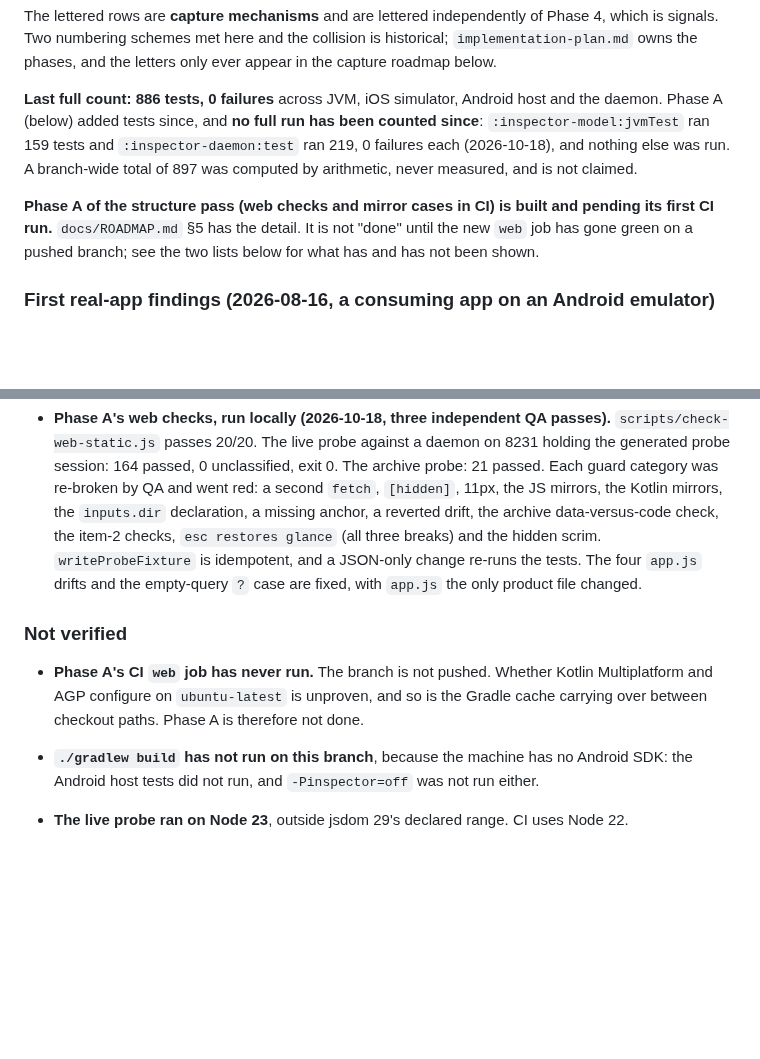
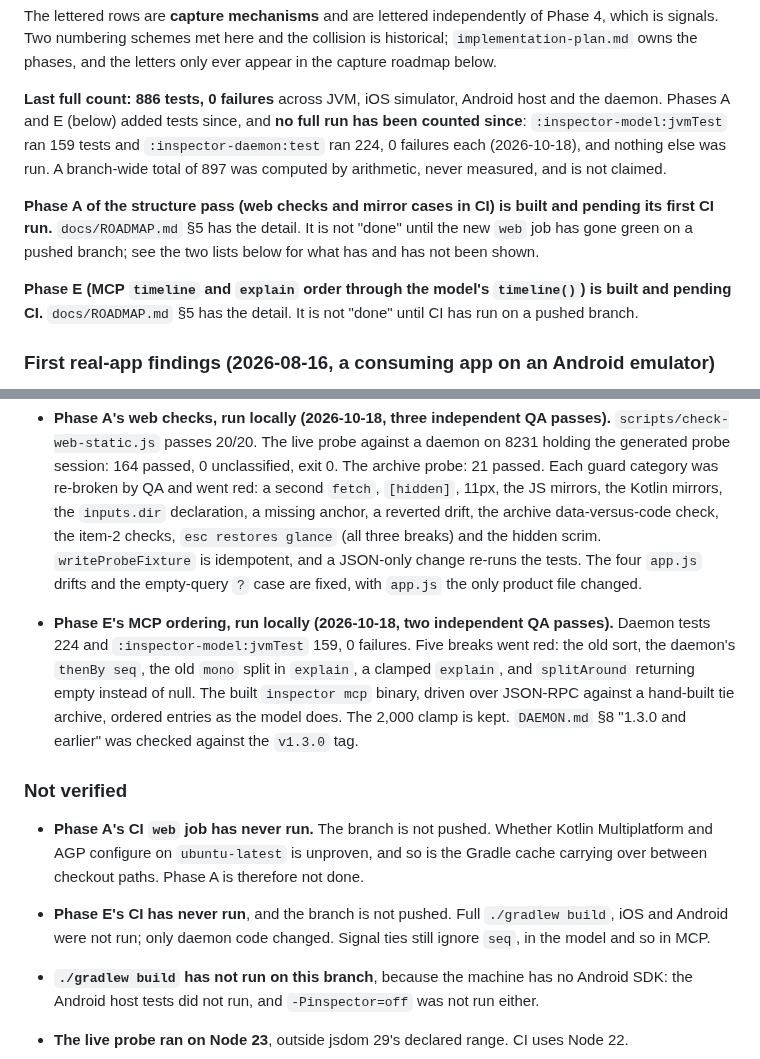
Before and after one commit to Shafichariri/kinspector, a Markdown page: AGENTS.md, 2 parts joined by grey strips. GitHub-like rendering; blank space fills up the shorter version.

Commit message:
docs: phase E built, pending CI

```diff
--- a/AGENTS.md
+++ b/AGENTS.md
@@ -50,13 +50,16 @@ signals. Two numbering schemes met here and the collision is historical; `implem
 owns the phases, and the letters only ever appear in the capture roadmap below.
 
 **Last full count: 886 tests, 0 failures** across JVM, iOS simulator, Android host and the daemon.
-Phase A (below) added tests since, and **no full run has been counted since**: `:inspector-model:jvmTest`
-ran 159 tests and `:inspector-daemon:test` ran 219, 0 failures each (2026-10-18), and nothing else
+Phases A and E (below) added tests since, and **no full run has been counted since**: `:inspector-model:jvmTest`
+ran 159 tests and `:inspector-daemon:test` ran 224, 0 failures each (2026-10-18), and nothing else
 was run. A branch-wide total of 897 was computed by arithmetic, never measured, and is not claimed.
 
 **Phase A of the structure pass (web checks and mirror cases in CI) is built and pending its first CI
 run.** `docs/ROADMAP.md` §5 has the detail. It is not "done" until the new `web` job has gone green on
 a pushed branch; see the two lists below for what has and has not been shown.
+
+**Phase E (MCP `timeline` and `explain` order through the model's `timeline()`) is built and pending CI.**
+`docs/ROADMAP.md` §5 has the detail. It is not "done" until CI has run on a pushed branch.
 
 ### First real-app findings (2026-08-16, a consuming app on an Android emulator)
 
@@ -151,11 +154,20 @@ only the REST one was tested.** Any new field on `NetworkTransaction` needs a ch
   scrim. `writeProbeFixture` is idempotent, and a JSON-only change re-runs the tests. The four `app.js`
   drifts and the empty-query `?` case are fixed, with `app.js` the only product file changed.
 
+- **Phase E's MCP ordering, run locally (2026-10-18, two independent QA passes).** Daemon tests 224 and
+  `:inspector-model:jvmTest` 159, 0 failures. Five breaks went red: the old sort, the daemon's
+  `thenBy seq`, the old `mono` split in `explain`, a clamped `explain`, and `splitAround` returning
+  empty instead of null. The built `inspector mcp` binary, driven over JSON-RPC against a hand-built
+  tie archive, ordered entries as the model does. The 2,000 clamp is kept. `DAEMON.md` §8 "1.3.0 and
+  earlier" was checked against the `v1.3.0` tag.
+
 ### Not verified
 
 - **Phase A's CI `web` job has never run.** The branch is not pushed. Whether Kotlin Multiplatform and
   AGP configure on `ubuntu-latest` is unproven, and so is the Gradle cache carrying over between
   checkout paths. Phase A is therefore not done.
+- **Phase E's CI has never run**, and the branch is not pushed. Full `./gradlew build`, iOS and Android
+  were not run; only daemon code changed. Signal ties still ignore `seq`, in the model and so in MCP.
 - **`./gradlew build` has not run on this branch**, because the machine has no Android SDK: the Android
   host tests did not run, and `-Pinspector=off` was not run either.
 - **The live probe ran on Node 23**, outside jsdom 29's declared range. CI uses Node 22.
```
Also changed, not shown: docs/ROADMAP.md (+15 -4 lines).
